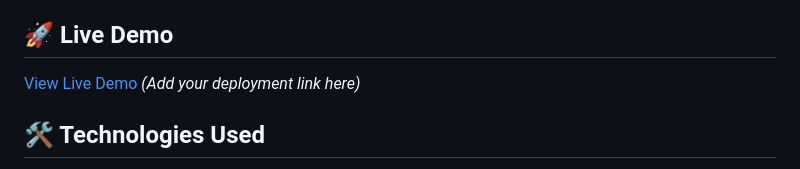
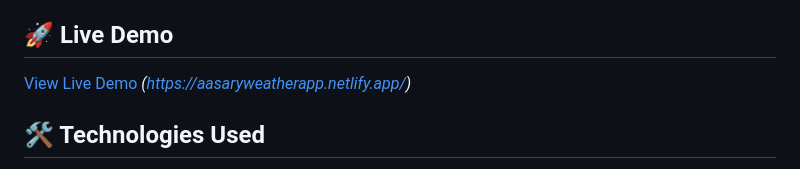
Before and after one commit to mraasary/Enhanced-WeatherApp, a Markdown page: README.md, the part around the change. Drawn GitHub-style.

```diff
--- a/README.md
+++ b/README.md
@@ -19,7 +19,7 @@ A modern, responsive weather application that provides real-time weather informa
 
 ## 🚀 Live Demo
 
-[View Live Demo](https://your-demo-link.com) *(Add your deployment link here)*
+[View Live Demo](https://your-demo-link.com) *(https://aasaryweatherapp.netlify.app/)*
 
 ## 🛠️ Technologies Used
 
```
